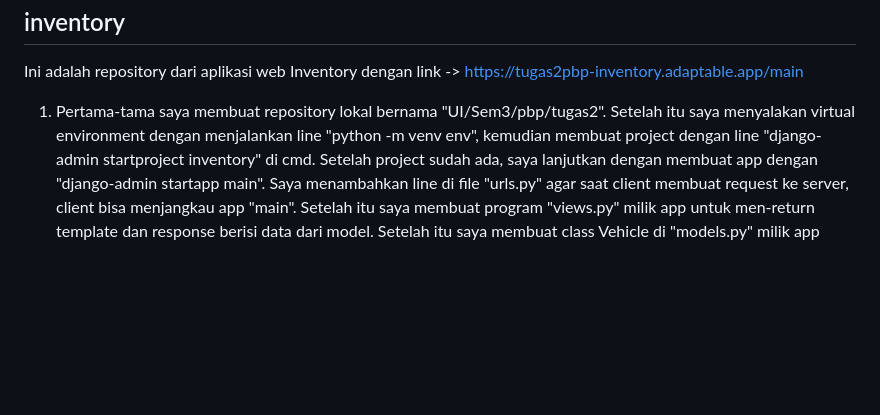
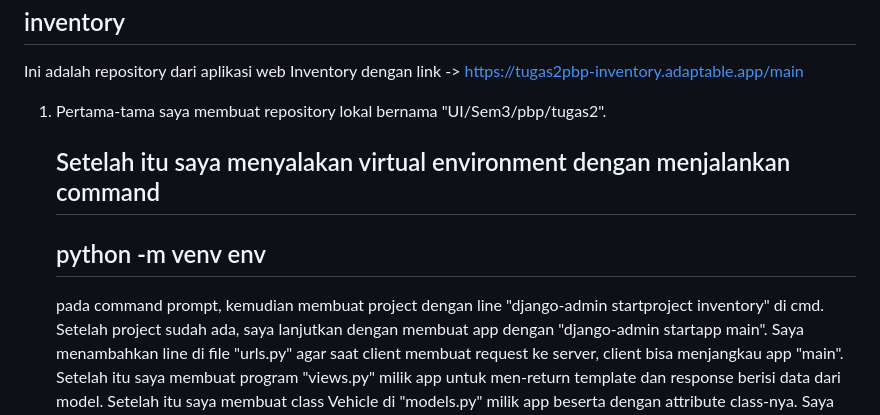
Before and after one commit to KenKomKom/inventory, a Markdown page: README.md, the part around the change. Rendered like a GitHub page; blank space fills up the shorter version.

```diff
--- a/README.md
+++ b/README.md
@@ -2,7 +2,12 @@ inventory
 ---
 Ini adalah repository dari aplikasi web Inventory dengan link -> https://tugas2pbp-inventory.adaptable.app/main
 1. Pertama-tama saya membuat repository lokal bernama "UI/Sem3/pbp/tugas2".
-   Setelah itu saya menyalakan virtual environment dengan menjalankan line "python -m venv env", kemudian membuat project dengan line
+
+   Setelah itu saya menyalakan virtual environment dengan menjalankan command
+   ---
+   python -m venv env
+   ---
+   pada command prompt, kemudian membuat project dengan line
    "django-admin startproject inventory" di cmd. Setelah project sudah ada, saya lanjutkan dengan membuat app dengan "django-admin startapp main". Saya menambahkan line di file "urls.py" agar saat
    client membuat request ke server, client bisa menjangkau app "main". Setelah itu saya membuat program "views.py" milik app untuk men-return template dan response berisi data dari model. Setelah itu
    saya membuat class Vehicle di "models.py" milik app beserta dengan attribute class-nya.
```
